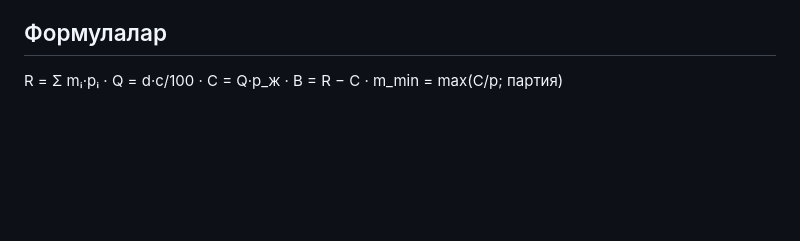
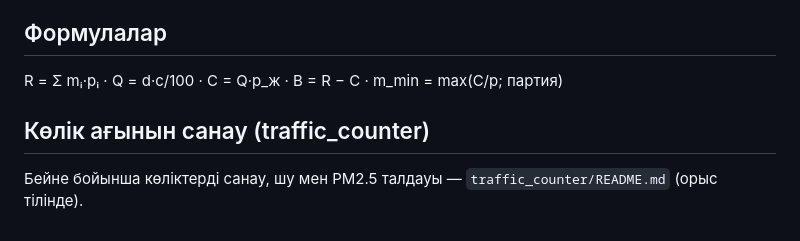
Before and after one commit to aisolii/EcoCalc, a Markdown page: README.md, the part around the change. Rendered like a GitHub page; blank space fills up the shorter version.

Commit message:
traffic_counter: README и HOW_IT_WORKS для защиты проекта
Co-Authored-By: Claude Opus 5.5 <noreply@anthropic.com>
Claude-Session: https://claude.ai/code/session_01BiCSrSegJo1UgKuz4WEsTt

```diff
--- a/README.md
+++ b/README.md
@@ -35,3 +35,6 @@
 
 ## Формулалар
 R = Σ mᵢ·pᵢ · Q = d·c/100 · C = Q·p_ж · B = R − C · m_min = max(C/p; партия)
+
+## Көлік ағынын санау (traffic_counter)
+Бейне бойынша көліктерді санау, шу мен PM2.5 талдауы — `traffic_counter/README.md` (орыс тілінде).
```
Also changed, not shown: traffic_counter/HOW_IT_WORKS.md (added, +111 -0 lines), traffic_counter/README.md (added, +111 -0 lines).
